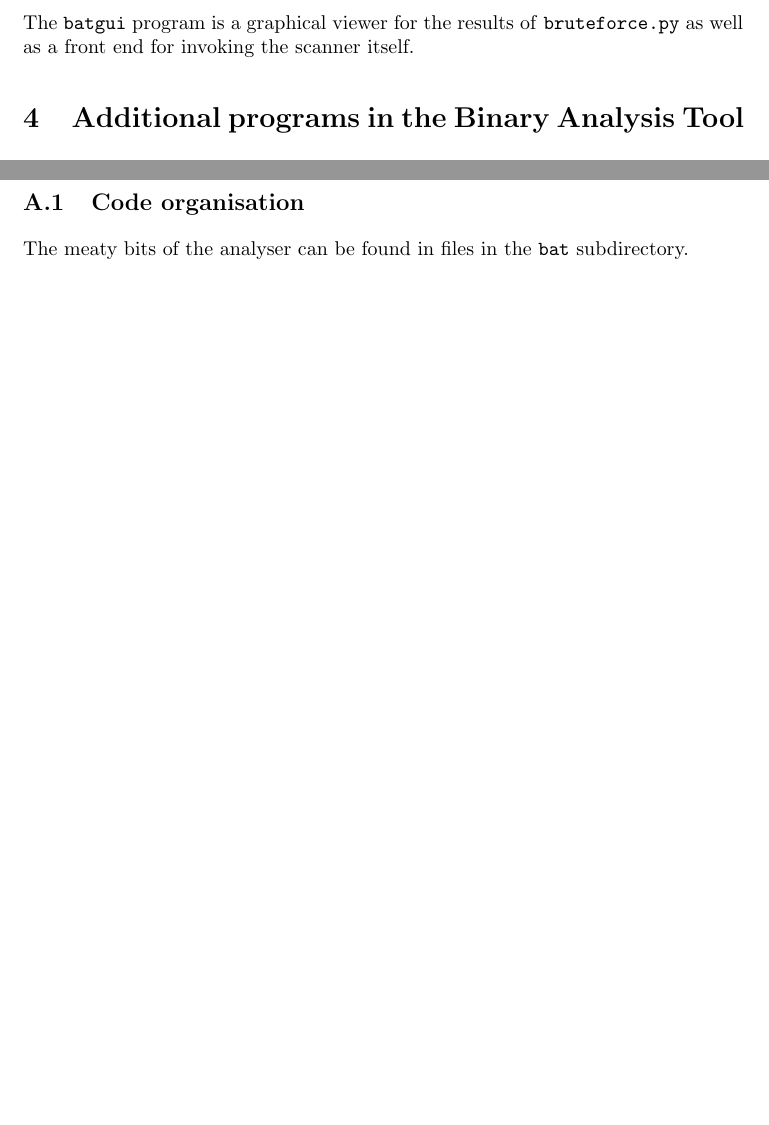
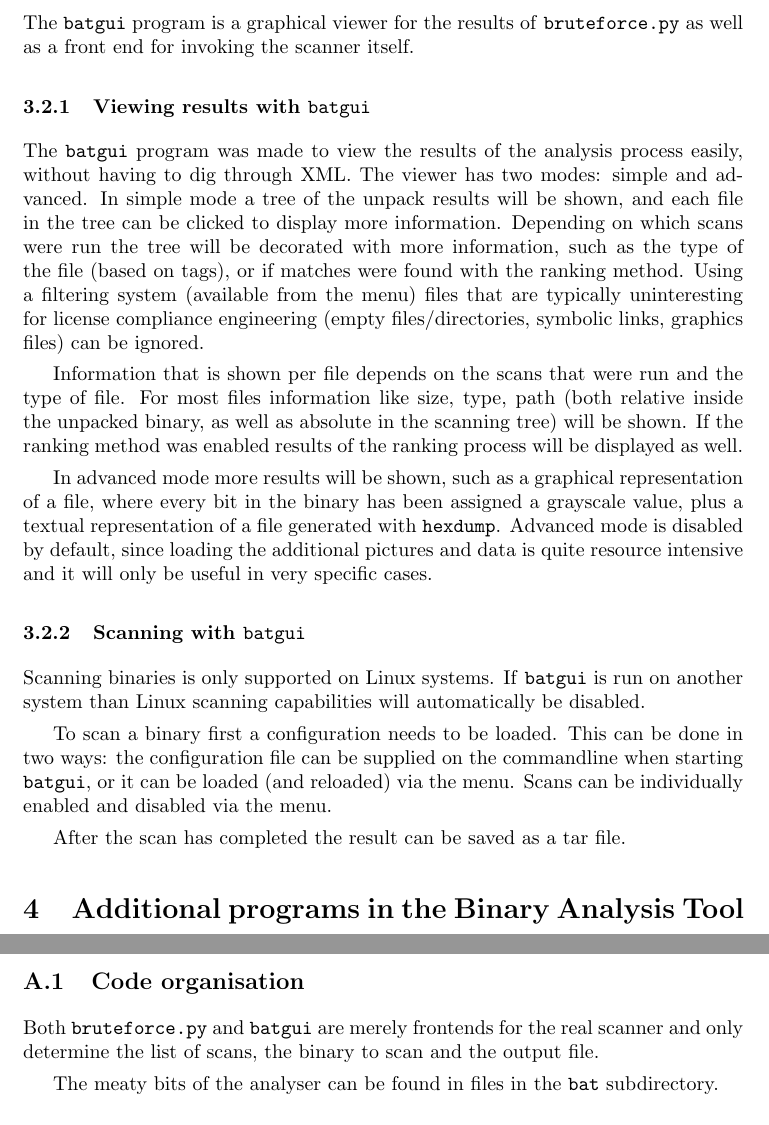
Before and after one commit to armijnhemel/binaryanalysis, a LaTeX document (doc/bat-manual.tex): two parts of pages 7 and 9 of 26 before the commit and two parts of pages 7 and 9 of 27 after it, joined at a grey line, cut so that both start at the same text, the shorter picture padded with empty space. Compiled offline with pdfLaTeX.

Commit message:
add description of batgui

```diff
--- a/doc/bat-manual.tex
+++ b/doc/bat-manual.tex
@@ -349,6 +349,44 @@ output.
 
 The \texttt{batgui} program is a graphical viewer for the results of
 \texttt{bruteforce.py} as well as a front end for invoking the scanner itself.
+
+\subsubsection{Viewing results with \texttt{batgui}}
+
+The \texttt{batgui} program was made to view the results of the analysis
+process easily, without having to dig through XML. The viewer has two modes:
+simple and advanced. In simple mode a tree of the unpack results will be shown,
+and each file in the tree can be clicked to display more information. Depending
+on which scans were run the tree will be decorated with more information, such
+as the type of the file (based on tags), or if matches were found with the
+ranking method. Using a filtering system (available from the menu) files that
+are typically uninteresting for license compliance engineering (empty
+files/directories, symbolic links, graphics files) can be ignored.
+
+Information that is shown per file depends on the scans that were run and the
+type of file. For most files information like size, type, path (both relative
+inside the unpacked binary, as well as absolute in the scanning tree) will be
+shown. If the ranking method was enabled results of the ranking process will
+be displayed as well.
+
+In advanced mode more results will be shown, such as a graphical representation
+of a file, where every bit in the binary has been assigned a grayscale value,
+plus a textual representation of a file generated with \texttt{hexdump}.
+Advanced mode is disabled by default, since loading the additional pictures and
+data is quite resource intensive and it will only be useful in very specific
+cases.
+
+\subsubsection{Scanning with \texttt{batgui}}
+
+Scanning binaries is only supported on Linux systems. If \texttt{batgui} is run
+on another system than Linux scanning capabilities will automatically be
+disabled.
+
+To scan a binary first a configuration needs to be loaded. This can be done in
+two ways: the configuration file can be supplied on the commandline when
+starting \texttt{batgui}, or it can be loaded (and reloaded) via the menu.
+Scans can be individually enabled and disabled via the menu.
+
+After the scan has completed the result can be saved as a tar file.
 
 \section{Additional programs in the Binary Analysis Tool}
 
@@ -460,6 +498,10 @@ variants of old ones tend to appear regularly (for example: there are at
 least 5 or more versions of SquashFS with LZMA compression out there).
 
 \subsection{Code organisation}
+
+Both \texttt{bruteforce.py} and \texttt{batgui} are merely frontends for the
+real scanner and only determine the list of scans, the binary to scan and the
+output file.
 
 The meaty bits of the analyser can be found in files in the \texttt{bat}
 subdirectory.
```
Also changed, not shown: doc/bat-manual.tex (4 more changed lines).
